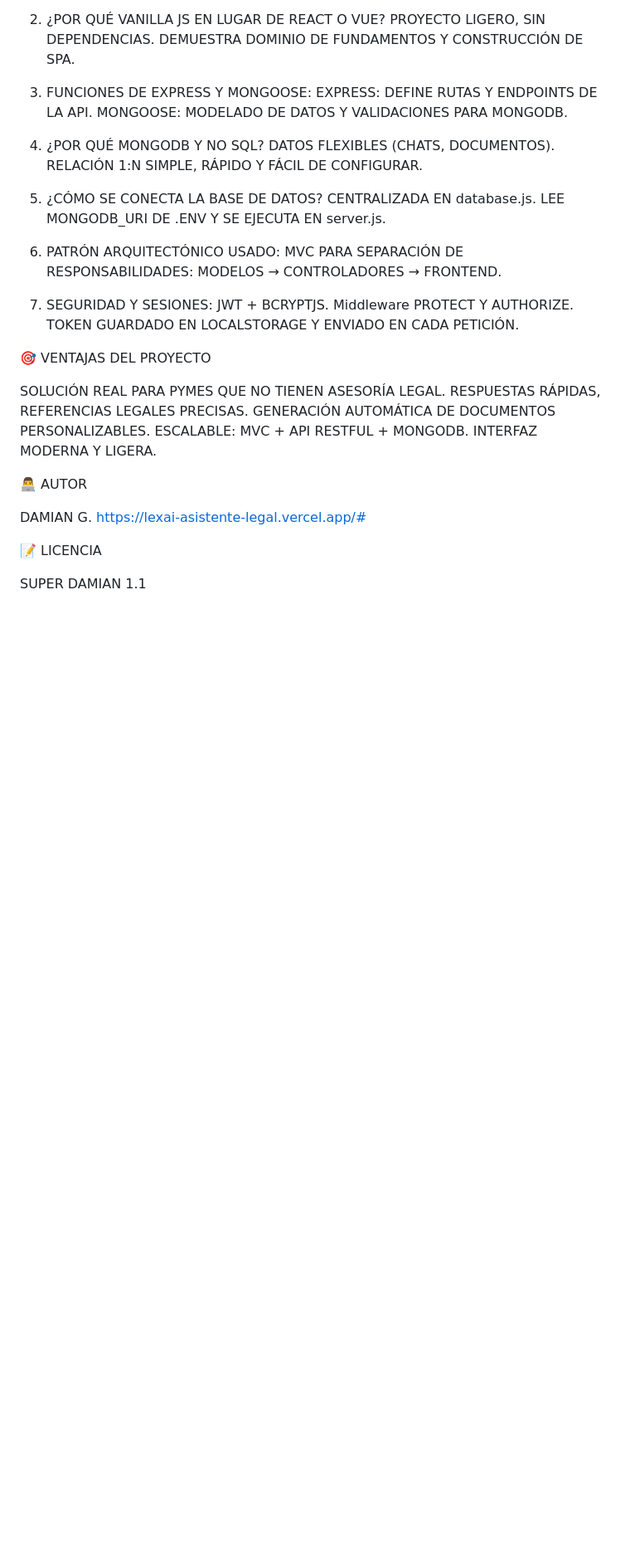
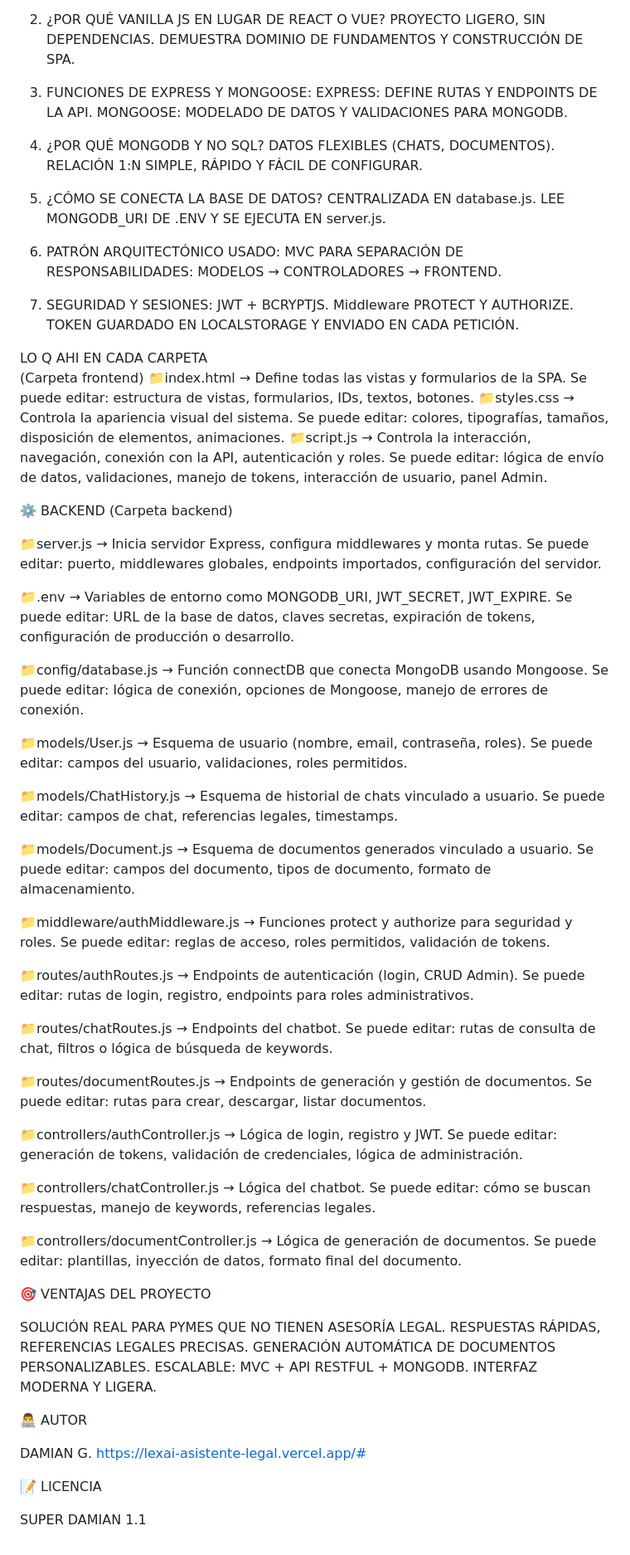
Before and after one commit to lexaiofical-gif/lexai-asistente-legal, a Markdown page: README.md, the part around the change. Shown: that part at 83% size. Rendered like a GitHub page; blank space fills up the shorter version.

Commit message:
Expand README with file descriptions for frontend and backend
Added detailed descriptions of frontend and backend files, including their purposes and editable aspects.

```diff
--- a/README.md
+++ b/README.md
@@ -120,6 +120,56 @@ JWT + BCRYPTJS.
 Middleware PROTECT Y AUTHORIZE.
 TOKEN GUARDADO EN LOCALSTORAGE Y ENVIADO EN CADA PETICIÓN.
 
+LO Q AHI EN CADA CARPETA
+(Carpeta frontend)
+📁index.html → Define todas las vistas y formularios de la SPA.
+Se puede editar: estructura de vistas, formularios, IDs, textos, botones.
+📁styles.css → Controla la apariencia visual del sistema.
+Se puede editar: colores, tipografías, tamaños, disposición de elementos, animaciones.
+📁script.js → Controla la interacción, navegación, conexión con la API, autenticación y roles.
+Se puede editar: lógica de envío de datos, validaciones, manejo de tokens, interacción de usuario, panel Admin.
+
+⚙️ BACKEND (Carpeta backend)
+
+📁server.js → Inicia servidor Express, configura middlewares y monta rutas.
+Se puede editar: puerto, middlewares globales, endpoints importados, configuración del servidor.
+
+📁.env → Variables de entorno como MONGODB_URI, JWT_SECRET, JWT_EXPIRE.
+Se puede editar: URL de la base de datos, claves secretas, expiración de tokens, configuración de producción o desarrollo.
+
+📁config/database.js → Función connectDB que conecta MongoDB usando Mongoose.
+Se puede editar: lógica de conexión, opciones de Mongoose, manejo de errores de conexión.
+
+📁models/User.js → Esquema de usuario (nombre, email, contraseña, roles).
+Se puede editar: campos del usuario, validaciones, roles permitidos.
+
+📁models/ChatHistory.js → Esquema de historial de chats vinculado a usuario.
+Se puede editar: campos de chat, referencias legales, timestamps.
+
+📁models/Document.js → Esquema de documentos generados vinculado a usuario.
+Se puede editar: campos del documento, tipos de documento, formato de almacenamiento.
+
+📁middleware/authMiddleware.js → Funciones protect y authorize para seguridad y roles.
+Se puede editar: reglas de acceso, roles permitidos, validación de tokens.
+
+📁routes/authRoutes.js → Endpoints de autenticación (login, CRUD Admin).
+Se puede editar: rutas de login, registro, endpoints para roles administrativos.
+
+📁routes/chatRoutes.js → Endpoints del chatbot.
+Se puede editar: rutas de consulta de chat, filtros o lógica de búsqueda de keywords.
+
+📁routes/documentRoutes.js → Endpoints de generación y gestión de documentos.
+Se puede editar: rutas para crear, descargar, listar documentos.
+
+📁controllers/authController.js → Lógica de login, registro y JWT.
+Se puede editar: generación de tokens, validación de credenciales, lógica de administración.
+
+📁controllers/chatController.js → Lógica del chatbot.
+Se puede editar: cómo se buscan respuestas, manejo de keywords, referencias legales.
+
+📁controllers/documentController.js → Lógica de generación de documentos.
+Se puede editar: plantillas, inyección de datos, formato final del documento.
+
 🎯 VENTAJAS DEL PROYECTO
 
 SOLUCIÓN REAL PARA PYMES QUE NO TIENEN ASESORÍA LEGAL.
```
